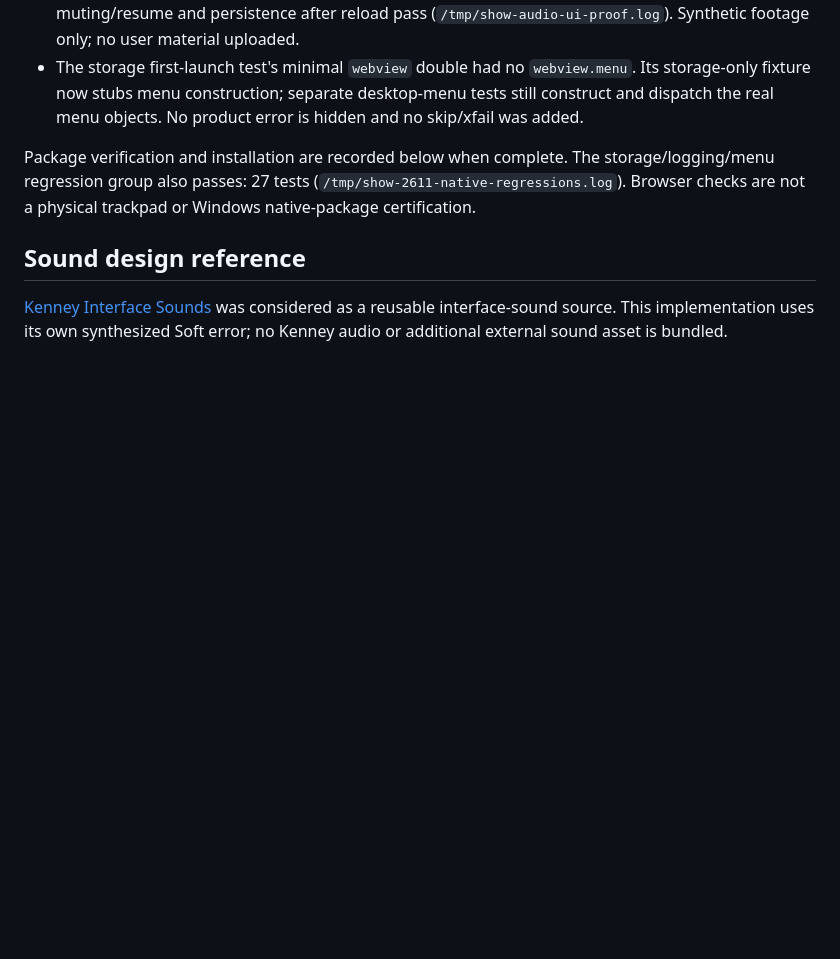
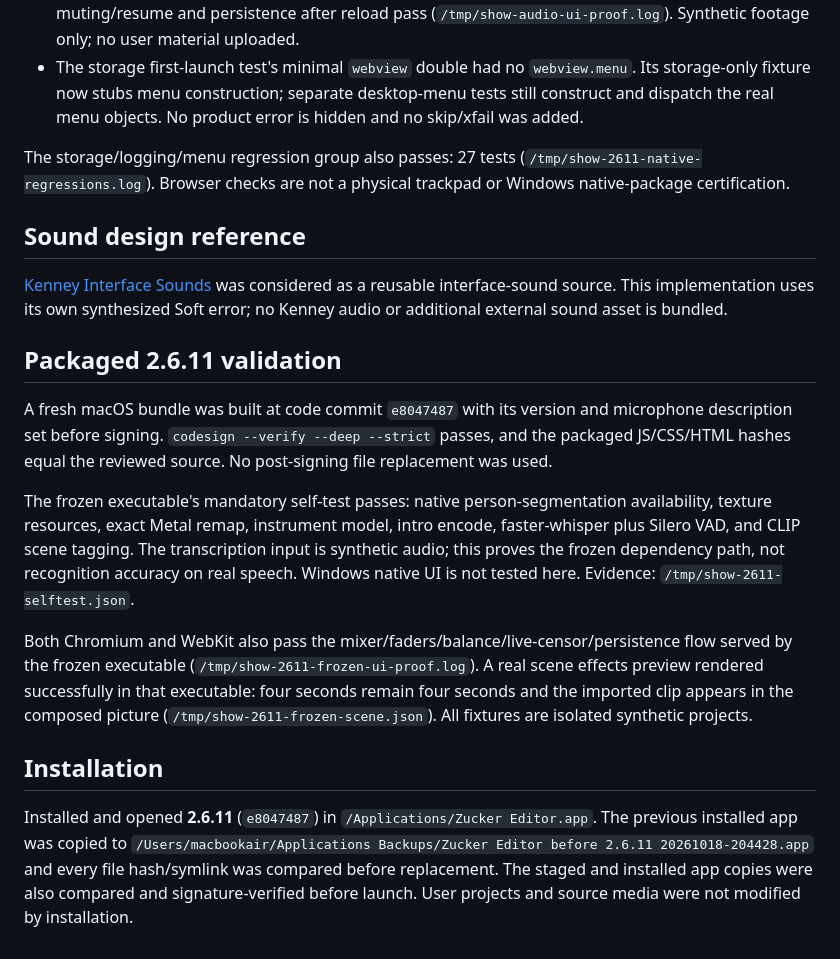
Before and after one commit to amehcgracia-byte/zucker_videos, a Markdown page: docs/SHOW_AUDIO_MIX_CENSOR_CUTOUT_CACHE_2026-10-18.md, the part around the change. Rendered like a GitHub page; blank space fills up the shorter version.

Commit message:
Document frozen 2.6.11 validation and verified installation

```diff
--- a/docs/SHOW_AUDIO_MIX_CENSOR_CUTOUT_CACHE_2026-10-18.md
+++ b/docs/SHOW_AUDIO_MIX_CENSOR_CUTOUT_CACHE_2026-10-18.md
@@ -40,8 +40,20 @@ The library preserves cutout and complete-video recipes separately. It stores or
 - Chromium and WebKit: faders, mix mode, zero mute, asynchronous balance, live source word muting/resume and persistence after reload pass (`/tmp/show-audio-ui-proof.log`). Synthetic footage only; no user material uploaded.
 - The storage first-launch test's minimal `webview` double had no `webview.menu`. Its storage-only fixture now stubs menu construction; separate desktop-menu tests still construct and dispatch the real menu objects. No product error is hidden and no skip/xfail was added.
 
-Package verification and installation are recorded below when complete. The storage/logging/menu regression group also passes: 27 tests (`/tmp/show-2611-native-regressions.log`). Browser checks are not a physical trackpad or Windows native-package certification.
+The storage/logging/menu regression group also passes: 27 tests (`/tmp/show-2611-native-regressions.log`). Browser checks are not a physical trackpad or Windows native-package certification.
 
 ## Sound design reference
 
 [Kenney Interface Sounds](https://kenney.nl/assets/interface-sounds) was considered as a reusable interface-sound source. This implementation uses its own synthesized Soft error; no Kenney audio or additional external sound asset is bundled.
+
+## Packaged 2.6.11 validation
+
+A fresh macOS bundle was built at code commit `e8047487` with its version and microphone description set before signing. `codesign --verify --deep --strict` passes, and the packaged JS/CSS/HTML hashes equal the reviewed source. No post-signing file replacement was used.
+
+The frozen executable's mandatory self-test passes: native person-segmentation availability, texture resources, exact Metal remap, instrument model, intro encode, faster-whisper plus Silero VAD, and CLIP scene tagging. The transcription input is synthetic audio; this proves the frozen dependency path, not recognition accuracy on real speech. Windows native UI is not tested here. Evidence: `/tmp/show-2611-selftest.json`.
+
+Both Chromium and WebKit also pass the mixer/faders/balance/live-censor/persistence flow served by the frozen executable (`/tmp/show-2611-frozen-ui-proof.log`). A real scene effects preview rendered successfully in that executable: four seconds remain four seconds and the imported clip appears in the composed picture (`/tmp/show-2611-frozen-scene.json`). All fixtures are isolated synthetic projects.
+
+## Installation
+
+Installed and opened **2.6.11** (`e8047487`) in `/Applications/Zucker Editor.app`. The previous installed app was copied to `/Users/macbookair/Applications Backups/Zucker Editor before 2.6.11 20261018-204428.app` and every file hash/symlink was compared before replacement. The staged and installed app copies were also compared and signature-verified before launch. User projects and source media were not modified by installation.
```
